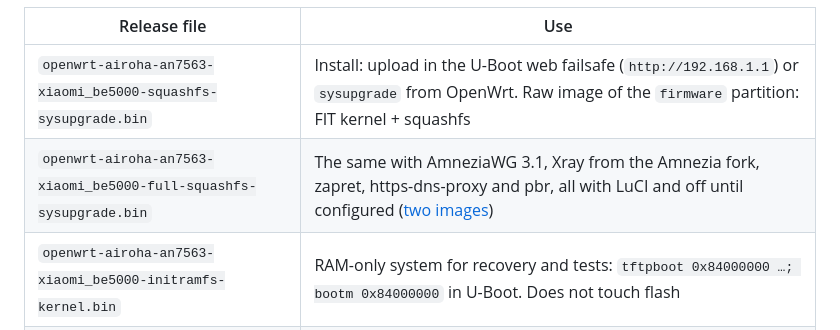
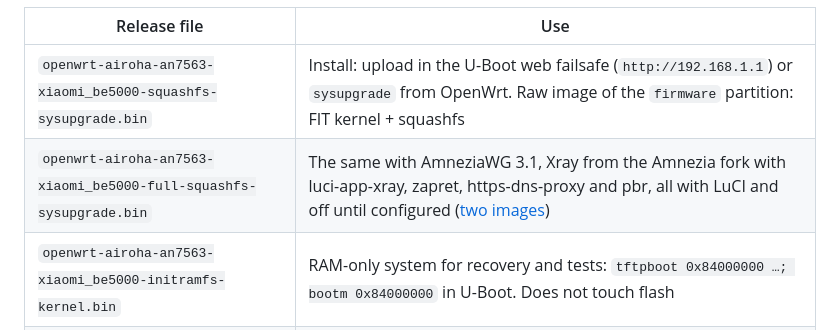
Before and after one commit to pabragin/xiaomi-be5000-openwrt, a Markdown page: firmware/openwrt/README.md, the part around the change. GitHub-like rendering.

```diff
--- a/firmware/openwrt/README.md
+++ b/firmware/openwrt/README.md
@@ -5,7 +5,7 @@ The images are not in git: download them from the [latest release](https://githu
 | Release file | Use |
 |---|---|
 | `openwrt-airoha-an7563-xiaomi_be5000-squashfs-sysupgrade.bin` | Install: upload in the U-Boot web failsafe (`http://192.168.1.1`) or `sysupgrade` from OpenWrt. Raw image of the `firmware` partition: FIT kernel + squashfs |
-| `openwrt-airoha-an7563-xiaomi_be5000-full-squashfs-sysupgrade.bin` | The same with AmneziaWG 3.1, Xray from the Amnezia fork, zapret, https-dns-proxy and pbr, all with LuCI and off until configured ([two images](../../README.md#two-images)) |
+| `openwrt-airoha-an7563-xiaomi_be5000-full-squashfs-sysupgrade.bin` | The same with AmneziaWG 3.1, Xray from the Amnezia fork with luci-app-xray, zapret, https-dns-proxy and pbr, all with LuCI and off until configured ([two images](../../README.md#two-images)) |
 | `openwrt-airoha-an7563-xiaomi_be5000-initramfs-kernel.bin` | RAM-only system for recovery and tests: `tftpboot 0x84000000 …; bootm 0x84000000` in U-Boot. Does not touch flash |
 | `SHA256SUMS` | checksums of the release files |
 | `be5000-openwrt-source-patches.tar.gz`, `diffconfig` | the patch series and the build config of this build |
```
Also changed, not shown: README.md (+3 -2 lines), README.ru.md (+3 -2 lines).
